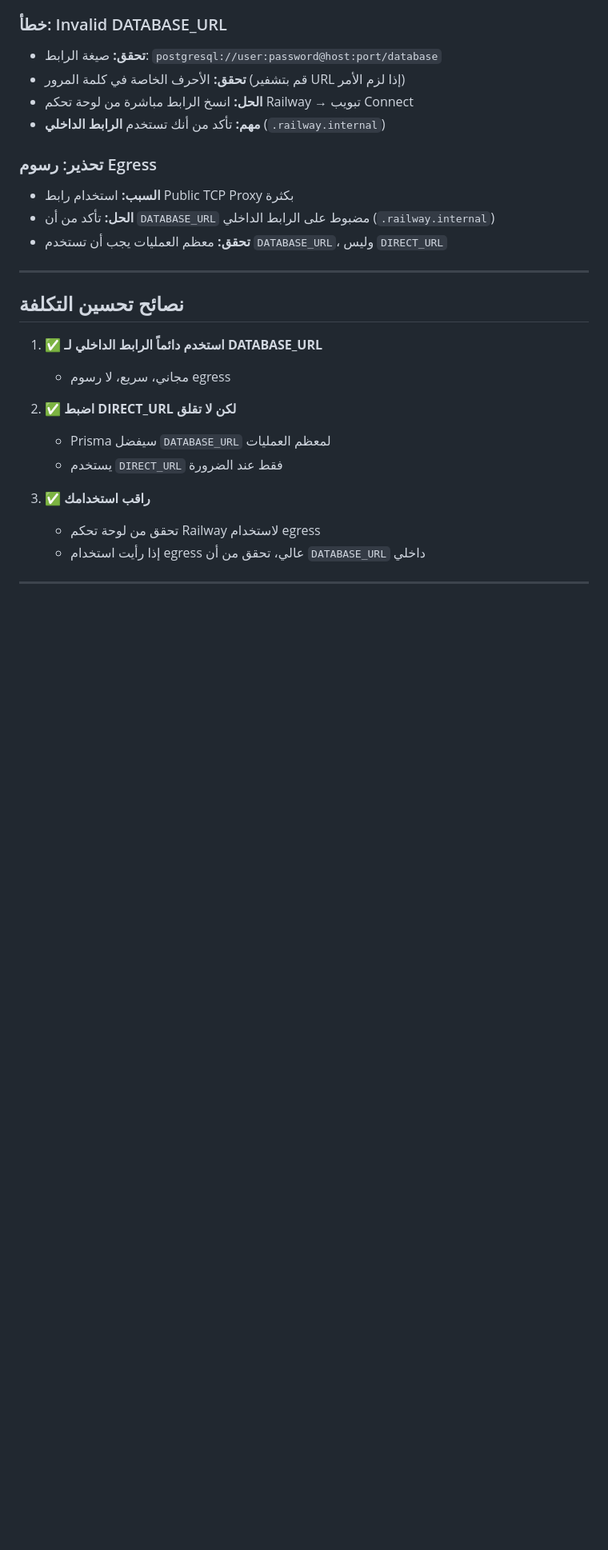
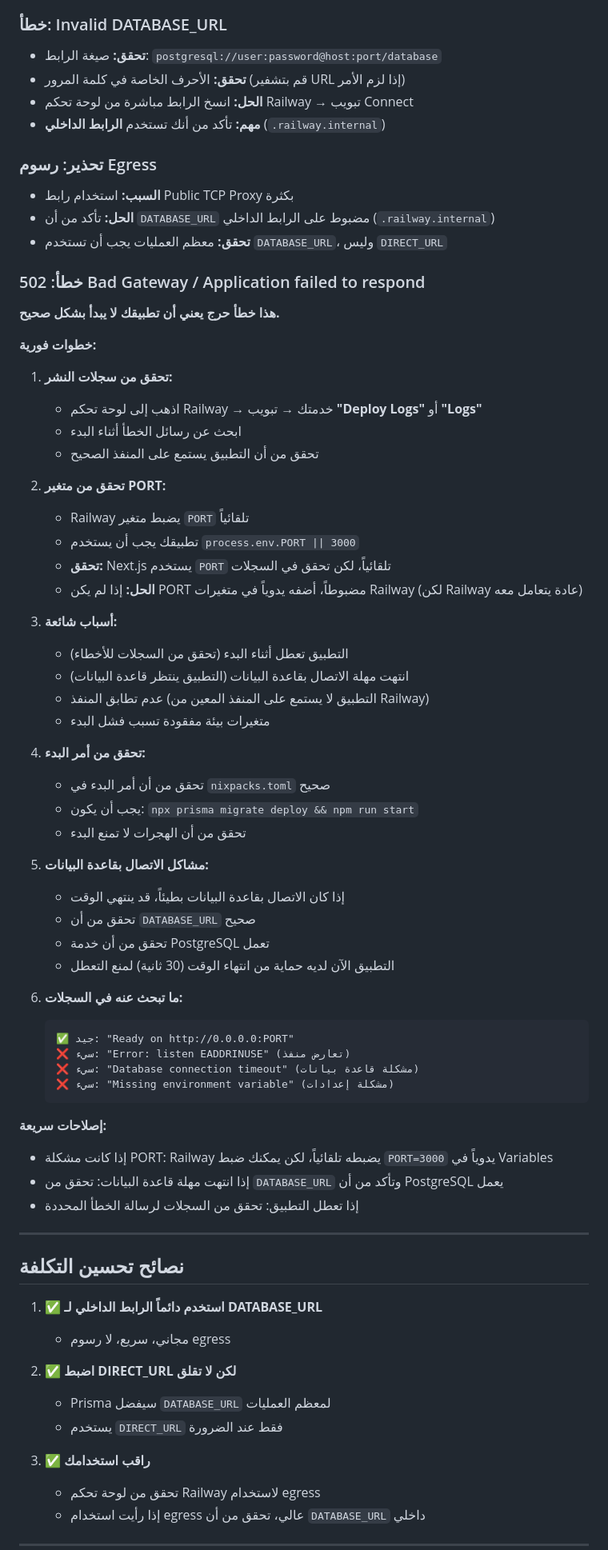
Before and after one commit to kahnazaw/health-poster-ai-platform, a Markdown page: RAILWAY_SETUP.md, the part around one of its changes. Shown at 80% size. Rendered like a GitHub page; blank space fills up the shorter version.

````diff
--- a/RAILWAY_SETUP.md
+++ b/RAILWAY_SETUP.md
@@ -617,6 +663,52 @@ openssl rand -base64 32
 - **الحل:** تأكد من أن `DATABASE_URL` مضبوط على الرابط الداخلي (`.railway.internal`)
 - **تحقق:** معظم العمليات يجب أن تستخدم `DATABASE_URL`، وليس `DIRECT_URL`
 
+### خطأ: 502 Bad Gateway / Application failed to respond
+
+**هذا خطأ حرج يعني أن تطبيقك لا يبدأ بشكل صحيح.**
+
+**خطوات فورية:**
+1. **تحقق من سجلات النشر:**
+   - اذهب إلى لوحة تحكم Railway → خدمتك → تبويب **"Deploy Logs"** أو **"Logs"**
+   - ابحث عن رسائل الخطأ أثناء البدء
+   - تحقق من أن التطبيق يستمع على المنفذ الصحيح
+
+2. **تحقق من متغير PORT:**
+   - Railway يضبط متغير `PORT` تلقائياً
+   - تطبيقك يجب أن يستخدم `process.env.PORT || 3000`
+   - **تحقق:** Next.js يستخدم `PORT` تلقائياً، لكن تحقق في السجلات
+   - **الحل:** إذا لم يكن PORT مضبوطاً، أضفه يدوياً في متغيرات Railway (لكن Railway عادة يتعامل معه)
+
+3. **أسباب شائعة:**
+   - التطبيق تعطل أثناء البدء (تحقق من السجلات للأخطاء)
+   - انتهت مهلة الاتصال بقاعدة البيانات (التطبيق ينتظر قاعدة البيانات)
+   - عدم تطابق المنفذ (التطبيق لا يستمع على المنفذ المعين من Railway)
+   - متغيرات بيئة مفقودة تسبب فشل البدء
+
+4. **تحقق من أمر البدء:**
+   - تحقق من أن أمر البدء في `nixpacks.toml` صحيح
+   - يجب أن يكون: `npx prisma migrate deploy && npm run start`
+   - تحقق من أن الهجرات لا تمنع البدء
+
+5. **مشاكل الاتصال بقاعدة البيانات:**
+   - إذا كان الاتصال بقاعدة البيانات بطيئاً، قد ينتهي الوقت
+   - تحقق من أن `DATABASE_URL` صحيح
+   - تحقق من أن خدمة PostgreSQL تعمل
+   - التطبيق الآن لديه حماية من انتهاء الوقت (30 ثانية) لمنع التعطل
+
+6. **ما تبحث عنه في السجلات:**
+   ```
+   ✅ جيد: "Ready on http://0.0.0.0:PORT"
+   ❌ سيء: "Error: listen EADDRINUSE" (تعارض منفذ)
+   ❌ سيء: "Database connection timeout" (مشكلة قاعدة بيانات)
+   ❌ سيء: "Missing environment variable" (مشكلة إعدادات)
+   ```
+
+**إصلاحات سريعة:**
+- إذا كانت مشكلة PORT: Railway يضبطه تلقائياً، لكن يمكنك ضبط `PORT=3000` يدوياً في Variables
+- إذا انتهت مهلة قاعدة البيانات: تحقق من `DATABASE_URL` وتأكد من أن PostgreSQL يعمل
+- إذا تعطل التطبيق: تحقق من السجلات لرسالة الخطأ المحددة
+
 ---
 
 ## نصائح تحسين التكلفة
````
Also changed, not shown: other parts of RAILWAY_SETUP.md (+46 -0 lines).
